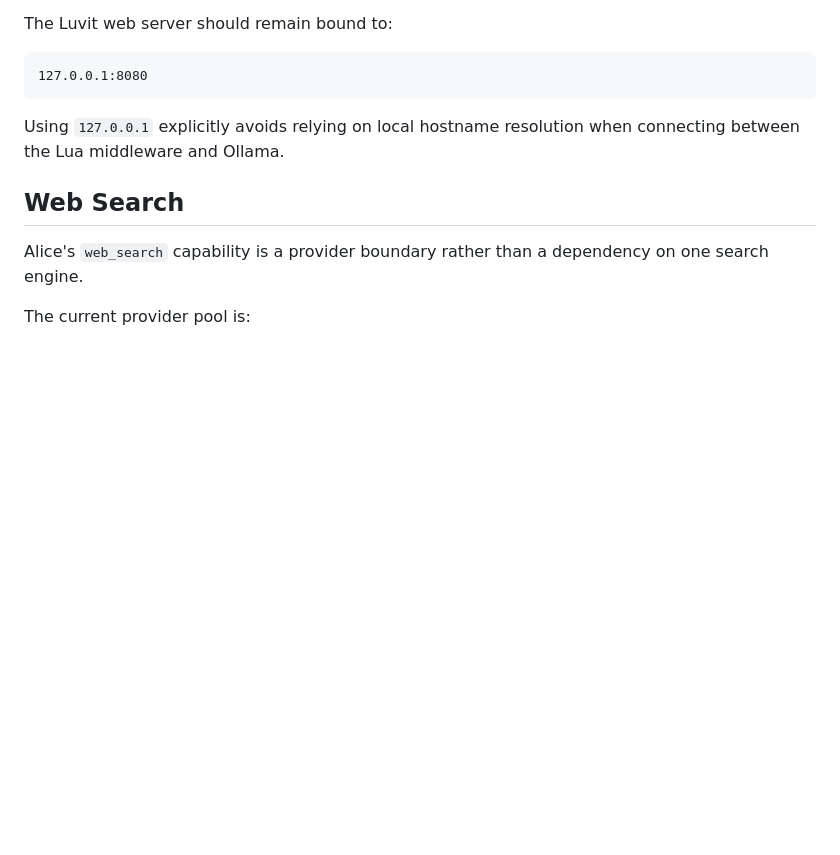
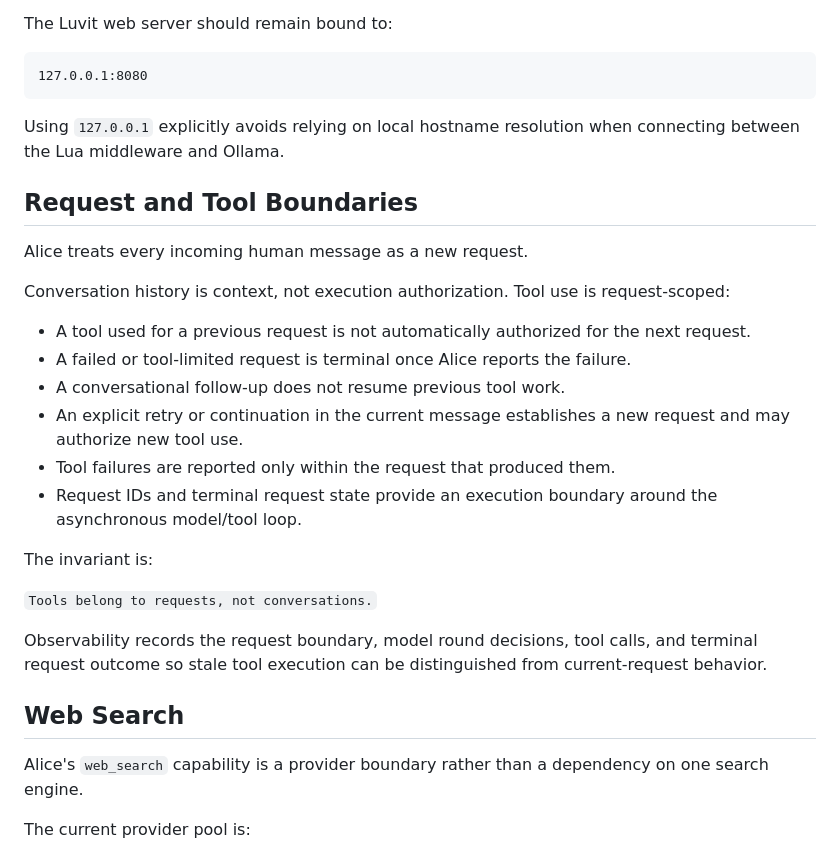
Before and after one commit to OverrideDeveloper/AliceWebAI, a Markdown page: Readme.md, the part around the change. Drawn GitHub-style; blank space fills up the shorter version.

Commit message:
Document request-scoped tool execution boundary

```diff
--- a/Readme.md
+++ b/Readme.md
@@ -264,6 +264,25 @@ The Luvit web server should remain bound to:
 
 Using `127.0.0.1` explicitly avoids relying on local hostname resolution when connecting between the Lua middleware and Ollama.
 
+## Request and Tool Boundaries
+
+Alice treats every incoming human message as a new request.
+
+Conversation history is context, not execution authorization. Tool use is request-scoped:
+
+* A tool used for a previous request is not automatically authorized for the next request.
+* A failed or tool-limited request is terminal once Alice reports the failure.
+* A conversational follow-up does not resume previous tool work.
+* An explicit retry or continuation in the current message establishes a new request and may authorize new tool use.
+* Tool failures are reported only within the request that produced them.
+* Request IDs and terminal request state provide an execution boundary around the asynchronous model/tool loop.
+
+The invariant is:
+
+`Tools belong to requests, not conversations.`
+
+Observability records the request boundary, model round decisions, tool calls, and terminal request outcome so stale tool execution can be distinguished from current-request behavior.
+
 ## Web Search
 
 Alice's `web_search` capability is a provider boundary rather than a dependency on one search engine.
```
